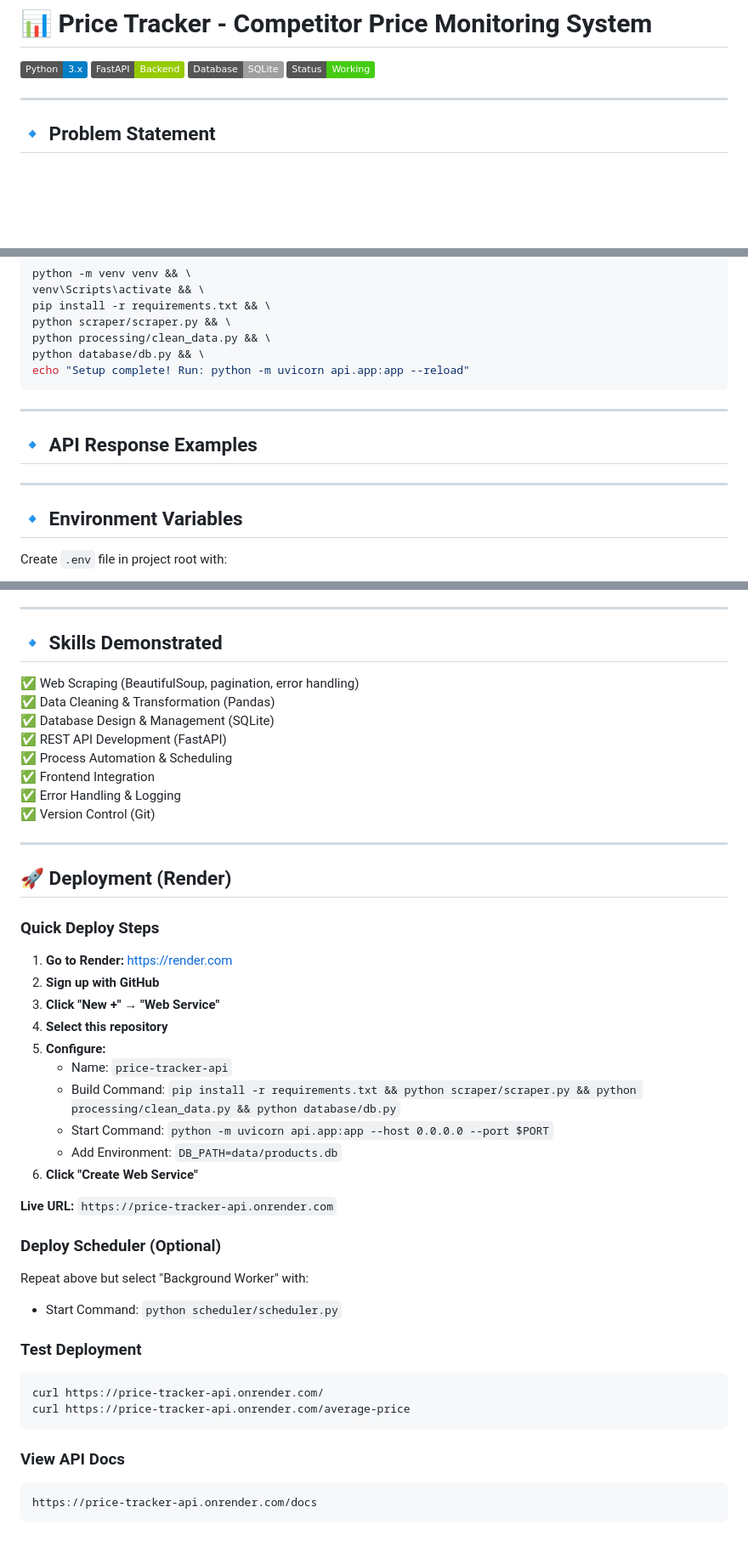
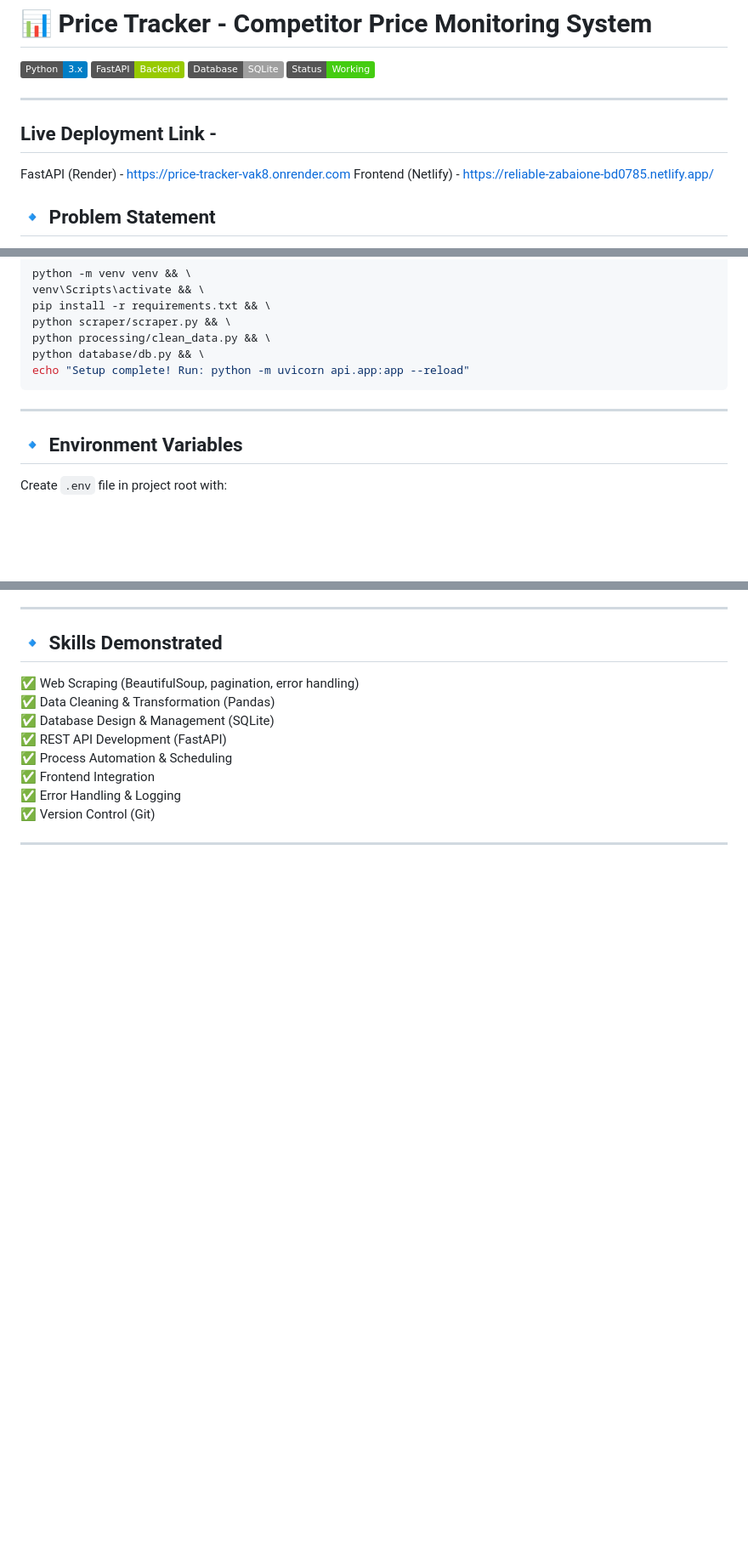
Before and after one commit to AnmolGanorkar/price-tracker, a Markdown page: README.md, 3 parts joined by grey strips. Shown at 85% size. Drawn GitHub-style; badges without logos; blank space fills up the shorter version.

Commit message:
Update README with live deployment links
Added live deployment links for FastAPI and Frontend.

````diff
--- a/README.md
+++ b/README.md
@@ -6,6 +6,11 @@
 ![Status](https://img.shields.io/badge/Status-Working-brightgreen)
 
 ------------------------------------------------------------------------
+
+## Live Deployment Link -
+
+FastAPI (Render) - https://price-tracker-vak8.onrender.com
+Frontend (Netlify) - https://reliable-zabaione-bd0785.netlify.app/
 
 ## 🔹 Problem Statement
 
@@ -338,10 +343,6 @@ echo "Setup complete! Run: python -m uvicorn api.app:app --reload"
 
 ------------------------------------------------------------------------
 
-## 🔹 API Response Examples
-
-------------------------------------------------------------------------
-
 ## 🔹 Environment Variables
 
 Create `.env` file in project root with:
@@ -417,35 +418,3 @@ Scraper → Raw CSV → Cleaner → Cleaned CSV → Database → API ↔ Fronten
 ✅ Version Control (Git)
 
 ------------------------------------------------------------------------
-
-## 🚀 **Deployment (Render)**
-
-### **Quick Deploy Steps**
-
-1. **Go to Render:** https://render.com
-2. **Sign up with GitHub**
-3. **Click "New +" → "Web Service"**
-4. **Select this repository**
-5. **Configure:**
-   - Name: `price-tracker-api`
-   - Build Command: `pip install -r requirements.txt && python scraper/scraper.py && python processing/clean_data.py && python database/db.py`
-   - Start Command: `python -m uvicorn api.app:app --host 0.0.0.0 --port $PORT`
-   - Add Environment: `DB_PATH=data/products.db`
-6. **Click "Create Web Service"**
-
-**Live URL:** `https://price-tracker-api.onrender.com`
-
-### **Deploy Scheduler (Optional)**
-Repeat above but select "Background Worker" with:
-- Start Command: `python scheduler/scheduler.py`
-
-### **Test Deployment**
-```bash
-curl https://price-tracker-api.onrender.com/
-curl https://price-tracker-api.onrender.com/average-price
-```
-
-### **View API Docs**
-```
-https://price-tracker-api.onrender.com/docs
-```
````
